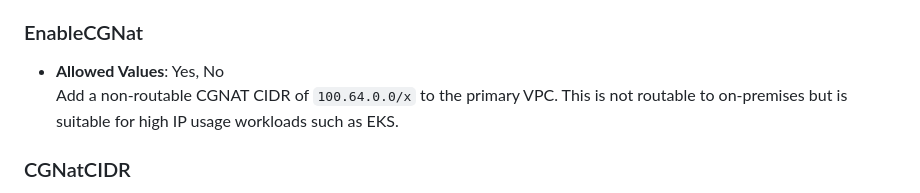
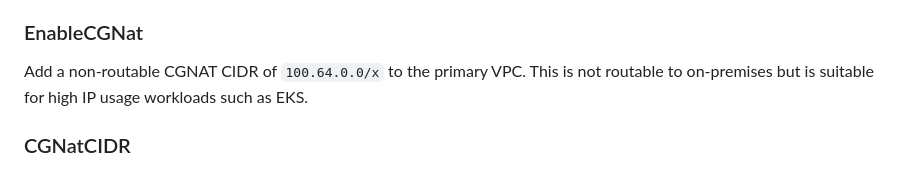
Before and after one commit to jayadevnh/hello_world, a Markdown page: backend/README.md, the part around the change. Drawn GitHub-style.

```diff
--- a/backend/README.md
+++ b/backend/README.md
@@ -59,7 +59,6 @@ Below are the parameters that must be passed for this module:
   - **Private**: Creates only a VPC with 2 private subnets.
 
 ### EnableCGNat
-- **Allowed Values**: Yes, No
   Add a non-routable CGNAT CIDR of `100.64.0.0/x` to the primary VPC. This is not routable to on-premises but is suitable for high IP usage workloads such as EKS.
 
 ### CGNatCIDR
```
